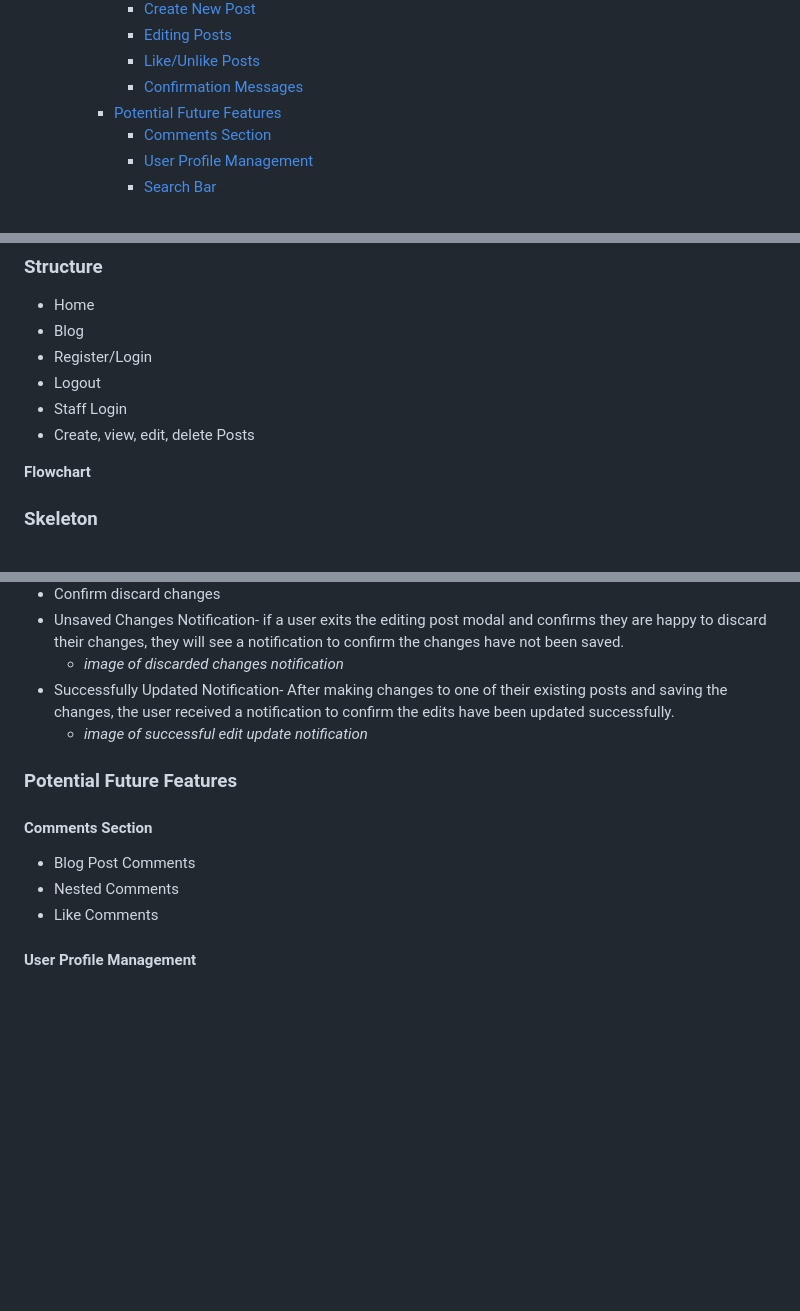
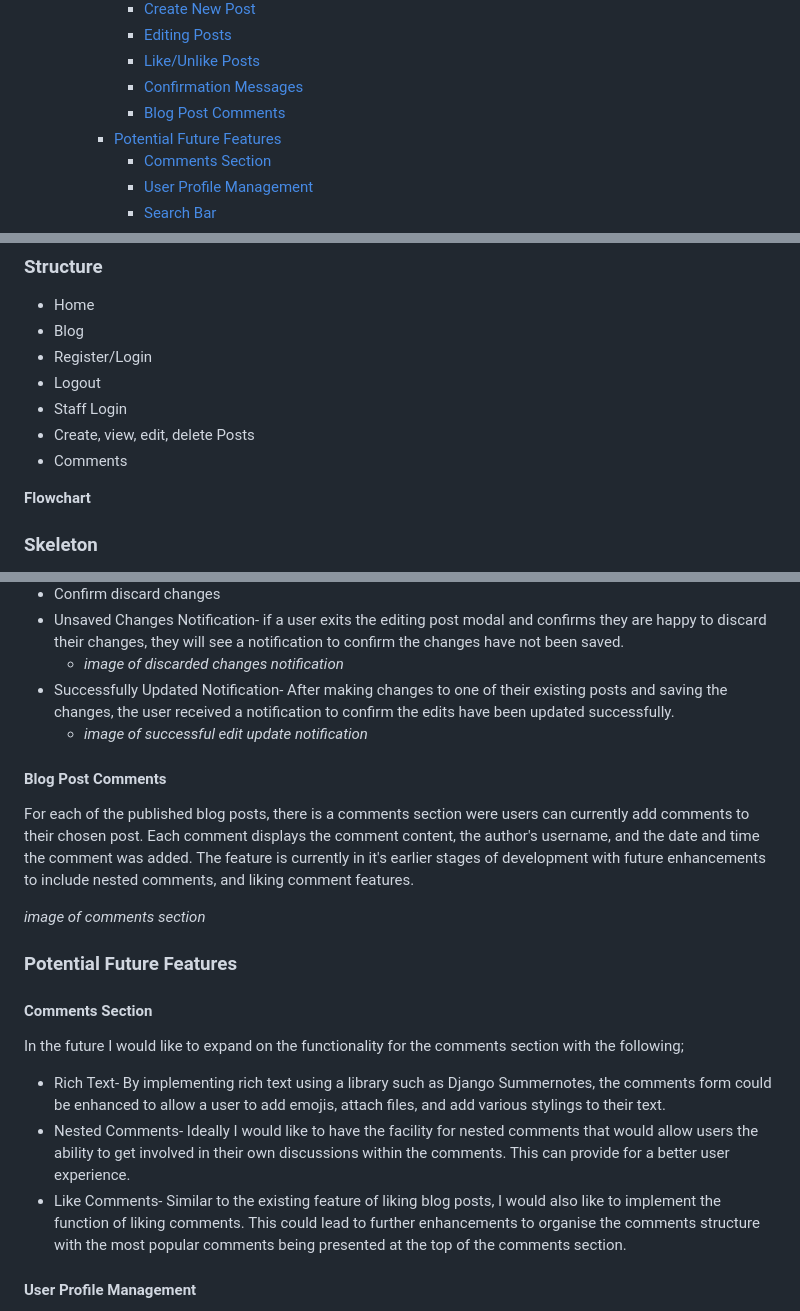
Before and after one commit to TonichaB/cleaning-blog, a Markdown page: README.md, 3 parts joined by grey strips. GitHub-like rendering; blank space fills up the shorter version.

Commit message:
docs: update README.md and TESTING.md regarding new comments feature and completed tests

```diff
--- a/README.md
+++ b/README.md
@@ -36,6 +36,7 @@ The live site can be found here! (link to be added)
       - [Editing Posts](#editing-posts)
       - [Like/Unlike Posts](#likeunlike-posts)
       - [Confirmation Messages](#confirmation-messages)
+      - [Blog Post Comments](#blog-post-comments)
     - [Potential Future Features](#potential-future-features)
       - [Comments Section](#comments-section)
       - [User Profile Management](#user-profile-management)
@@ -97,6 +98,7 @@ The goal for this project is to create a blog for cleaners with various experien
 - Logout
 - Staff Login
 - Create, view, edit, delete Posts
+- Comments
 
 **Flowchart**
 
@@ -220,13 +222,20 @@ Throughout the site there are various occassions for a confirmation message to b
 - Successfully Updated Notification- After making changes to one of their existing posts and saving the changes, the user received a notification to confirm the edits have been updated successfully.
   - *image of successful edit update notification*
 
+#### Blog Post Comments
+
+For each of the published blog posts, there is a comments section were users can currently add comments to their chosen post. Each comment displays the comment content, the author's username, and the date and time the comment was added. The feature is currently in it's earlier stages of development with future enhancements to include nested comments, and liking comment features.<br>
+
+*image of comments section*
+
 ### Potential Future Features
 
 #### Comments Section
 
-- Blog Post Comments
-- Nested Comments
-- Like Comments
+In the future I would like to expand on the functionality for the comments section with the following;
+- Rich Text- By implementing rich text using a library such as Django Summernotes, the comments form could be enhanced to allow a user to add emojis, attach files, and add various stylings to their text.
+- Nested Comments- Ideally I would like to have the facility for nested comments that would allow users the ability to get involved in their own discussions within the comments. This can provide for a better user experience.
+- Like Comments- Similar to the existing feature of liking blog posts, I would also like to implement the function of liking comments. This could lead to further enhancements to organise the comments structure with the most popular comments being presented at the top of the comments section.
 
 #### User Profile Management
 
```
Also changed, not shown: TESTING.md (+6 -15 lines).
